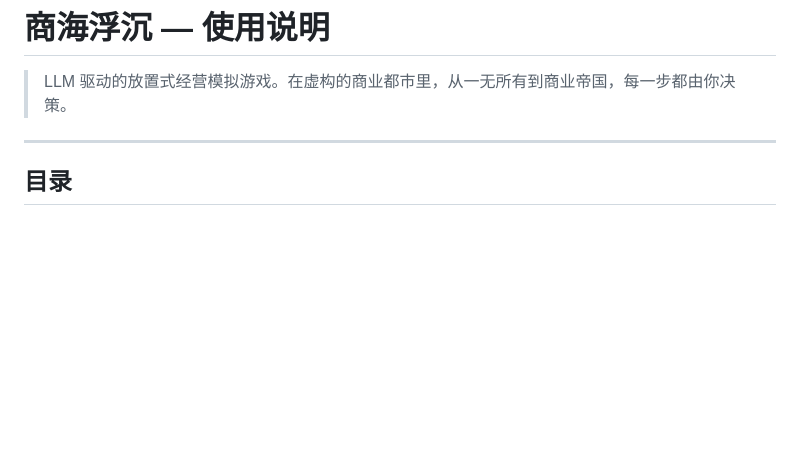
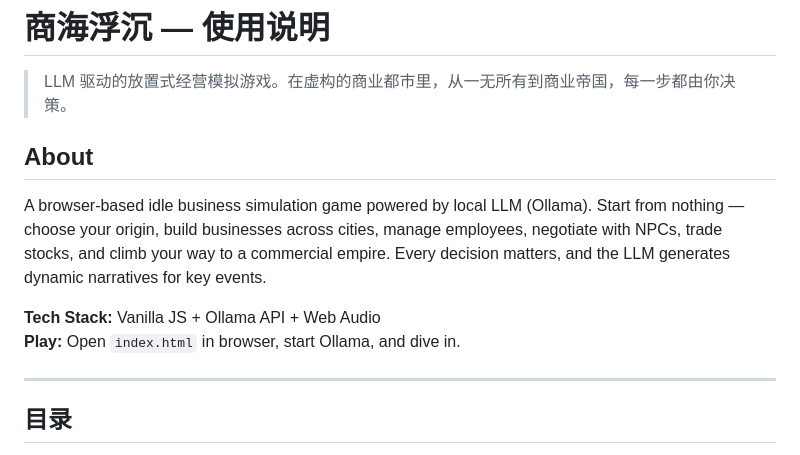
Before and after one commit to suibuzhifanhua/Idle-Vicissitudes-of-Business-driven-by-LLM-, a Markdown page: README.md, the part around the change. Rendered like a GitHub page; blank space fills up the shorter version.

Commit message:
Add About section in README

```diff
--- a/README.md
+++ b/README.md
@@ -1,6 +1,13 @@
 # 商海浮沉 — 使用说明
 
 > LLM 驱动的放置式经营模拟游戏。在虚构的商业都市里，从一无所有到商业帝国，每一步都由你决策。
+
+## About
+
+A browser-based idle business simulation game powered by local LLM (Ollama). Start from nothing — choose your origin, build businesses across cities, manage employees, negotiate with NPCs, trade stocks, and climb your way to a commercial empire. Every decision matters, and the LLM generates dynamic narratives for key events.
+
+**Tech Stack:** Vanilla JS + Ollama API + Web Audio
+**Play:** Open `index.html` in browser, start Ollama, and dive in.
 
 ---
 
```
